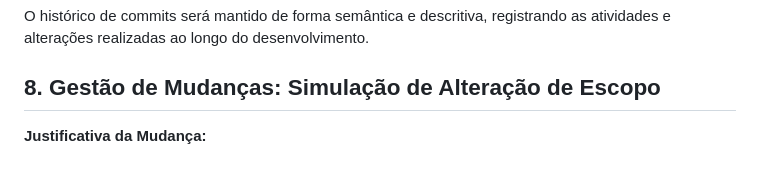
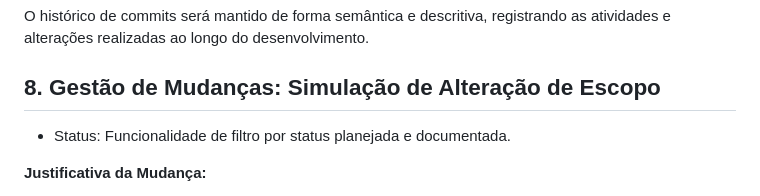
Before and after one commit to sabrinanovais140199-ops/trabalho_engenharia_software, a Markdown page: README.md, the part around the change. Rendered like a GitHub page; blank space fills up the shorter version.

Commit message:
feat: simulação de mudança de escopo conforme requisitos

```diff
--- a/README.md
+++ b/README.md
@@ -60,6 +60,7 @@ Um pipeline de CI/CD foi configurado usando GitHub Actions para garantir a quali
 O histórico de commits será mantido de forma semântica e descritiva, registrando as atividades e alterações realizadas ao longo do desenvolvimento.
 
 ## 8. Gestão de Mudanças: Simulação de Alteração de Escopo
+* Status: Funcionalidade de filtro por status planejada e documentada.
 
 **Justificativa da Mudança:**
 
```
